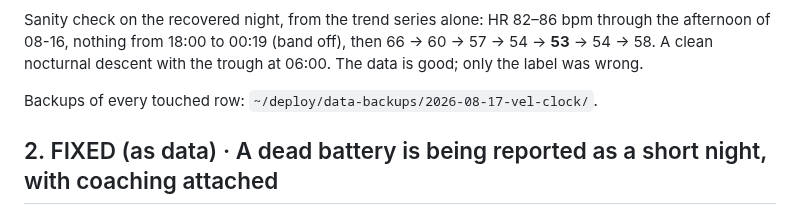
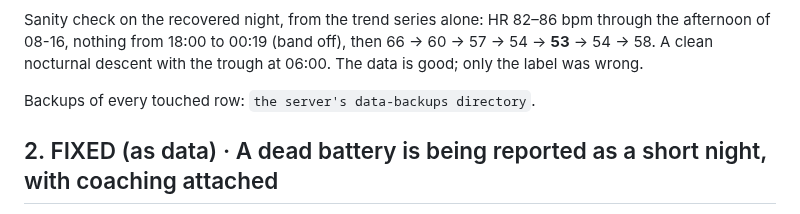
Before and after one commit to martoast/titan, a Markdown page: tasks/reviews/2026-08-17-tester-b-nights-audit.md, the part around the change. GitHub-like rendering.

Commit message:
chore(privacy): anonymise the two testers before the repo goes public
Alex is opening Titan up. The database was never the exposure — no .sql, no
sqlite, no dump has ever been tracked, and the real data lives in Docker volumes
on the server. What leaked was PROSE: 75 mentions of two real people by name
across 35 files, attached to dated, specific health measurements.

  "Tester B's 2026-08-04: 219 min deep (40% of sleep), REM at 6.8%"
  "she really slept 9h12m"
  "Tester B's 2026-08-16: the band died at 05:53, sealed as a believed 4.8h"

That is special-category personal data about named living people, and publishing
it is permanent — history, forks, archives, scrapers. One of them has not been
asked. So: Tester B -> "Tester B", Tester C -> "Tester C", everywhere, including the
audit file's own name.

The MEASUREMENTS stay. They are why the thresholds are what they are — a 35%
deep ceiling reads as arbitrary until you know a real night came in at 40% — and
a date plus a stage split identifies nobody once the name is gone. If that turns
out to be too much for either of them, it is an easy second pass.

Two things worth noting for whoever does the next sweep:

  The first pass only searched *.php/*.md/*.swift and missed four Python files
  in biosignal/ that named her in comments. The second pass walked `git ls-files`
  instead. Enumerate the tracked set, never a guessed extension list.

  A mechanical "Tester B" -> "the second tester" produced lowercase sentence openings
  ("the second tester's band died at 05:53..."). Reverted and redone with a label
  that capitalises naturally in both prose and code comments.

Audited clean while here: every blob in all 820 commits scanned for sk-/sk-proj-/
AKIA/ghp_/xox*/AIza/PEM private keys — zero hits; no real .env ever committed
(only .env.example and .env.production.example); no build artefacts tracked; the
seeders are synthetic (@titan.test).

STILL EXPOSED, and not fixable by this commit: the 820-commit HISTORY holds every
earlier version of these files, plus 3 commit subjects and 33 commit bodies that
name them. Making the repo public publishes all of it. That needs either a
filter-repo rewrite or a fresh repo, and it is Alex's call — flagged, not done.

Suite 776 passing, failure set identical to the HEAD baseline.

Co-Authored-By: Claude Opus 5 (1M context) <noreply@anthropic.com>
Claude-Session: https://claude.ai/code/session_01JbJCaetgRFtsbuWxSEU9mV

```diff
--- a/tasks/reviews/2026-08-17-vel-nights-audit.md
+++ b/tasks/reviews/2026-08-17-tester-b-nights-audit.md
@@ -54,7 +54,7 @@ Sanity check on the recovered night, from the trend series alone: HR 82–86 bpm
 08-16, nothing from 18:00 to 00:19 (band off), then 66 → 60 → 57 → 54 → **53** → 54 → 58. A clean nocturnal
 descent with the trough at 06:00. The data is good; only the label was wrong.
 
-Backups of every touched row: `~/deploy/data-backups/2026-08-17-vel-clock/`.
+Backups of every touched row: `the server's data-backups directory`.
 
 ## 2. FIXED (as data) · A dead battery is being reported as a short night, with coaching attached
 
```
